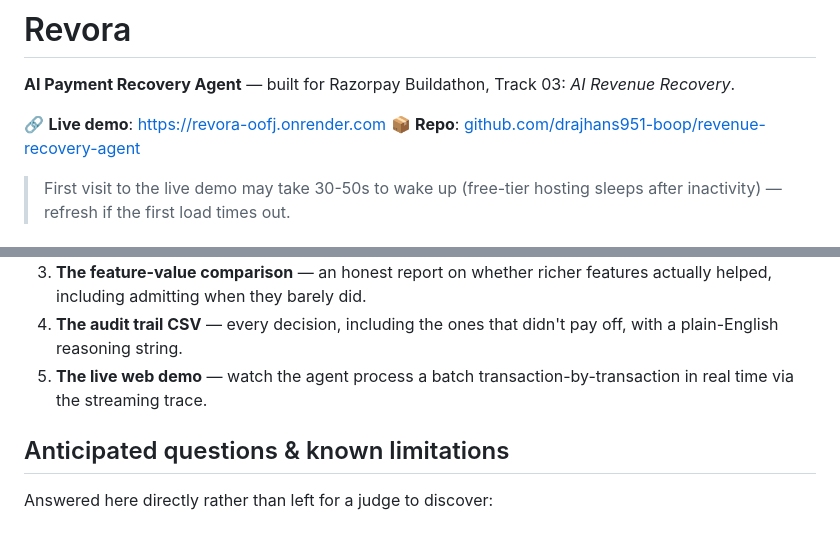
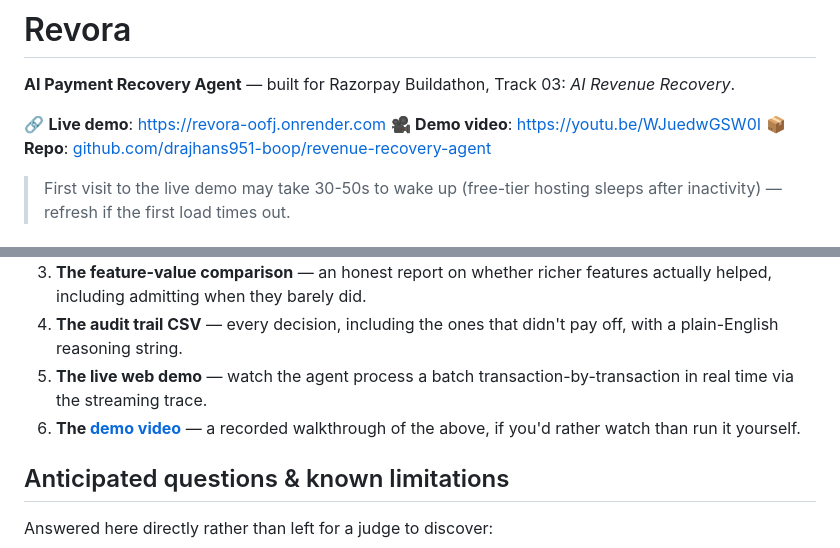
Before and after one commit to drajhans951-boop/revenue-recovery-agent, a Markdown page: README.md, 2 parts joined by grey strips. Rendered like a GitHub page.

Commit message:
Add demo video link to README

```diff
--- a/README.md
+++ b/README.md
@@ -3,6 +3,7 @@
 **AI Payment Recovery Agent** — built for Razorpay Buildathon, Track 03: *AI Revenue Recovery*.
 
 🔗 **Live demo**: [https://revora-oofj.onrender.com](https://revora-oofj.onrender.com)
+🎥 **Demo video**: [https://youtu.be/WJuedwGSW0I](https://youtu.be/WJuedwGSW0I)
 📦 **Repo**: [github.com/drajhans951-boop/revenue-recovery-agent](https://github.com/drajhans951-boop/revenue-recovery-agent)
 
 > First visit to the live demo may take 30-50s to wake up (free-tier hosting sleeps after inactivity) — refresh if the first load times out.
@@ -328,6 +329,7 @@ Deployment is defined entirely in [`render.yaml`](render.yaml) — a one-click B
 3. **The feature-value comparison** — an honest report on whether richer features actually helped, including admitting when they barely did.
 4. **The audit trail CSV** — every decision, including the ones that didn't pay off, with a plain-English reasoning string.
 5. **The live web demo** — watch the agent process a batch transaction-by-transaction in real time via the streaming trace.
+6. **The [demo video](https://youtu.be/WJuedwGSW0I)** — a recorded walkthrough of the above, if you'd rather watch than run it yourself.
 
 ## Anticipated questions & known limitations
 
```
